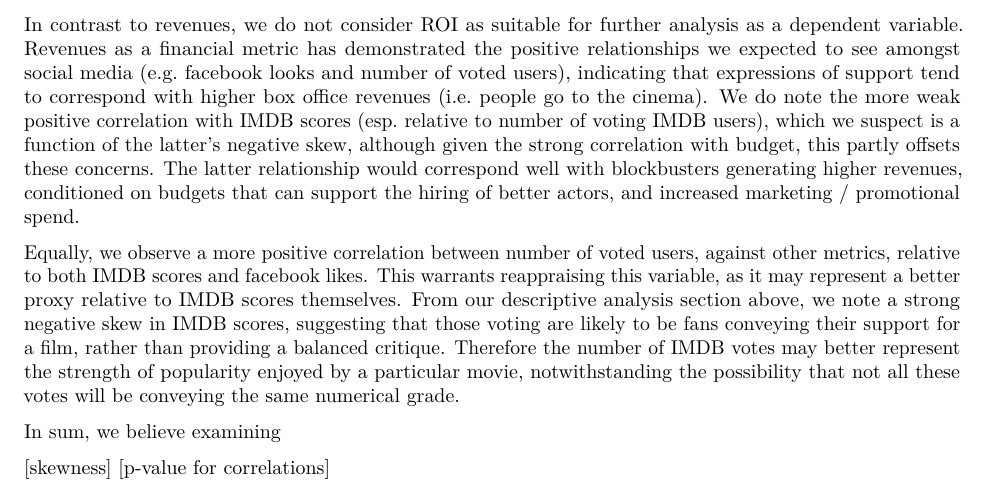
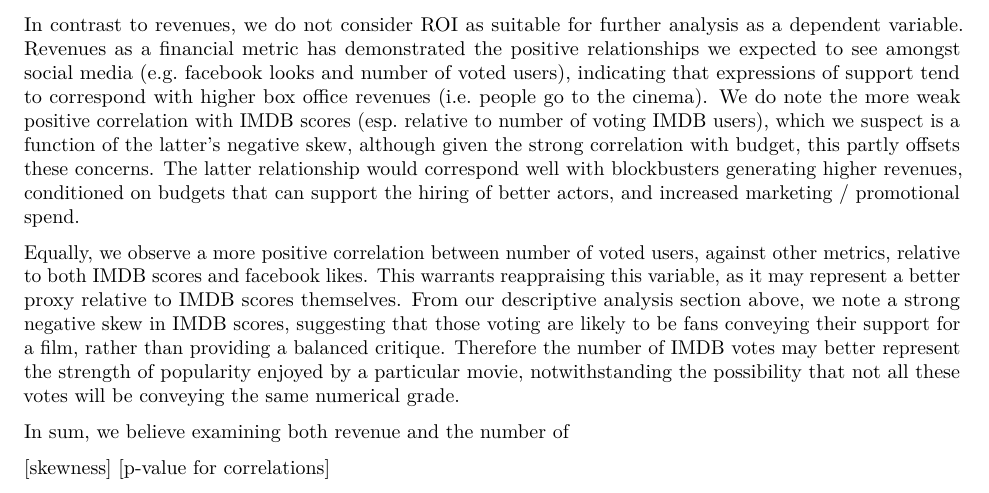
Before and after one commit to Karim01982/preparation, an R Markdown document (Introduction - Project.Rmd): part of page 5 of 9, cut so that both start at the same text. Rendered offline with R 4.5, knitr and Pandoc, then LaTeX, with nearby package versions; some code elsewhere in the file could not run offline.

Commit message:
another change

```diff
--- a/Introduction - Project.Rmd
+++ b/Introduction - Project.Rmd
@@ -303,7 +303,7 @@ In contrast to revenues, we do not consider ROI as suitable for further analysis
 
 Equally, we observe a more positive correlation between number of voted users, against other metrics, relative to both IMDB scores and facebook likes. This warrants reappraising this variable, as it may represent a better proxy relative to IMDB scores themselves. From our descriptive analysis section above, we note a strong negative skew in IMDB scores, suggesting that those voting are likely to be fans conveying their support for a film, rather than providing a balanced critique. Therefore the number of IMDB votes may better represent the strength of popularity enjoyed by a particular movie, notwithstanding the possibility that not all these votes will be conveying the same numerical grade.
 
-In sum, we believe examining
+In sum, we believe examining both revenue and the number of
 
 
 
```
